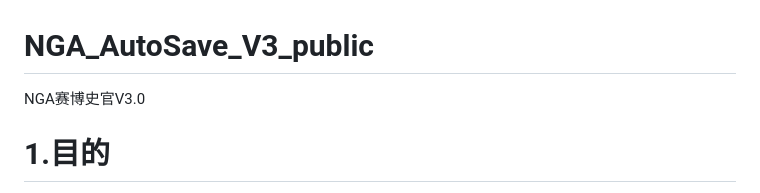
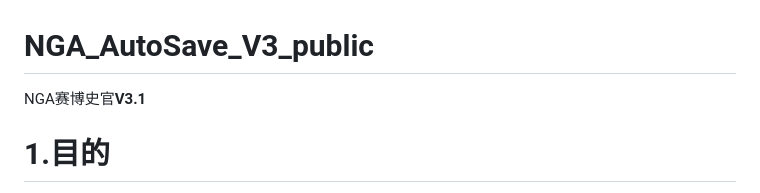
Before and after one commit to soyussleet/NGA_AutoSave_V3_public, a Markdown page: README.md, the part around the change. GitHub-like rendering.

```diff
--- a/README.md
+++ b/README.md
@@ -1,5 +1,5 @@
 # NGA_AutoSave_V3_public
- NGA赛博史官V3.0
+ NGA赛博史官**V3.1**
 
 # 1.目的
 
```
